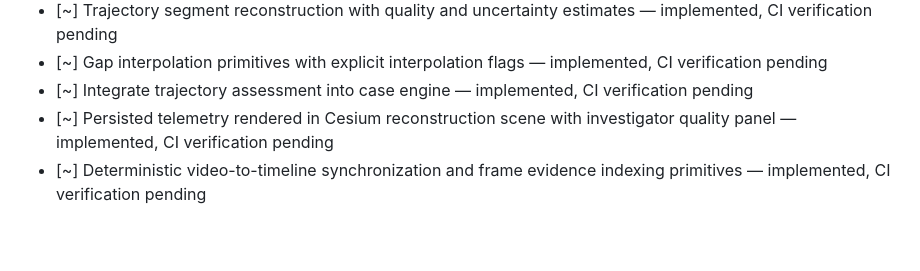
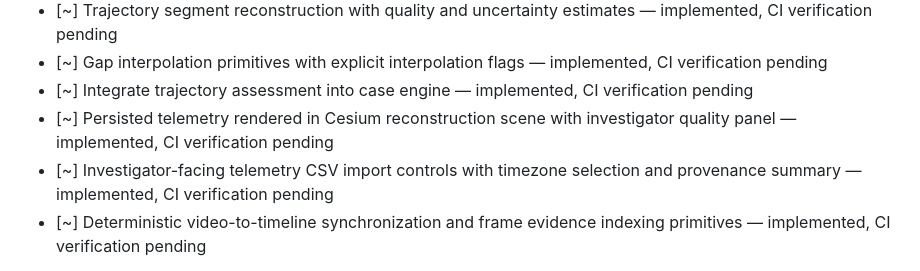
Before and after one commit to Naha1981/insurance-god-eye-view, a Markdown page: plan.md, the part around the change. Rendered like a GitHub page; blank space fills up the shorter version.

Commit message:
Record investigator telemetry import milestone

```diff
--- a/plan.md
+++ b/plan.md
@@ -49,6 +49,7 @@
 - [~] Gap interpolation primitives with explicit interpolation flags — implemented, CI verification pending
 - [~] Integrate trajectory assessment into case engine — implemented, CI verification pending
 - [~] Persisted telemetry rendered in Cesium reconstruction scene with investigator quality panel — implemented, CI verification pending
+- [~] Investigator-facing telemetry CSV import controls with timezone selection and provenance summary — implemented, CI verification pending
 - [~] Deterministic video-to-timeline synchronization and frame evidence indexing primitives — implemented, CI verification pending
 - [ ] Video frame extraction / thumbnail generation
 - [ ] Confidence/data-quality model backed by source evidence
```
